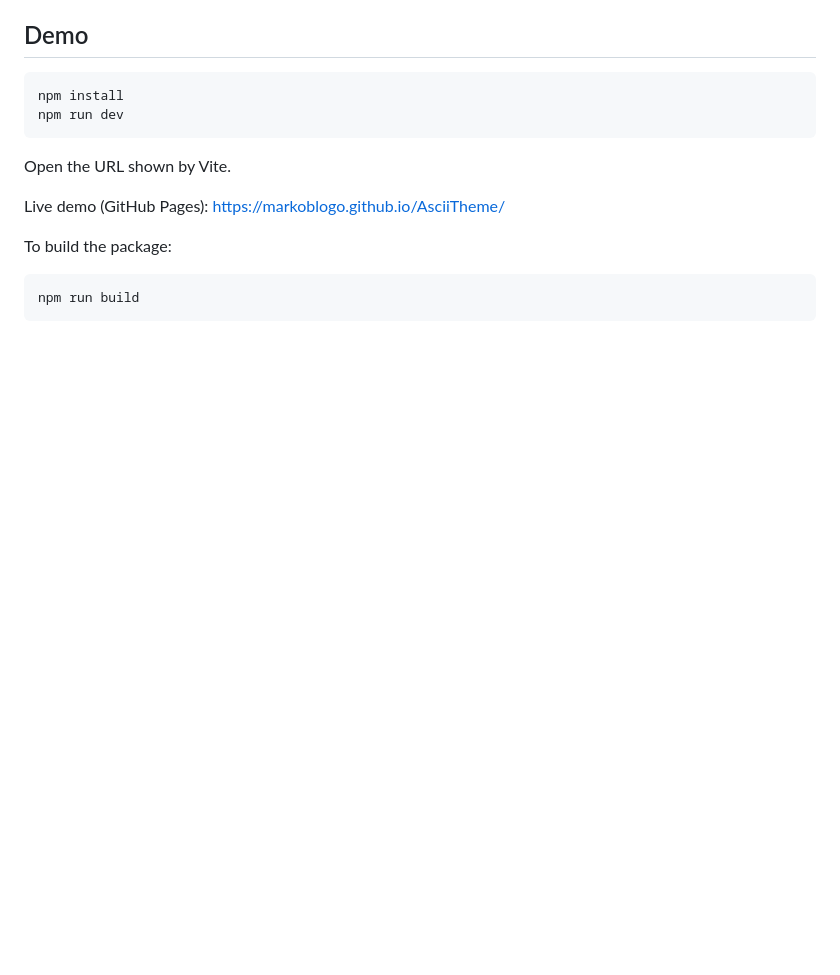
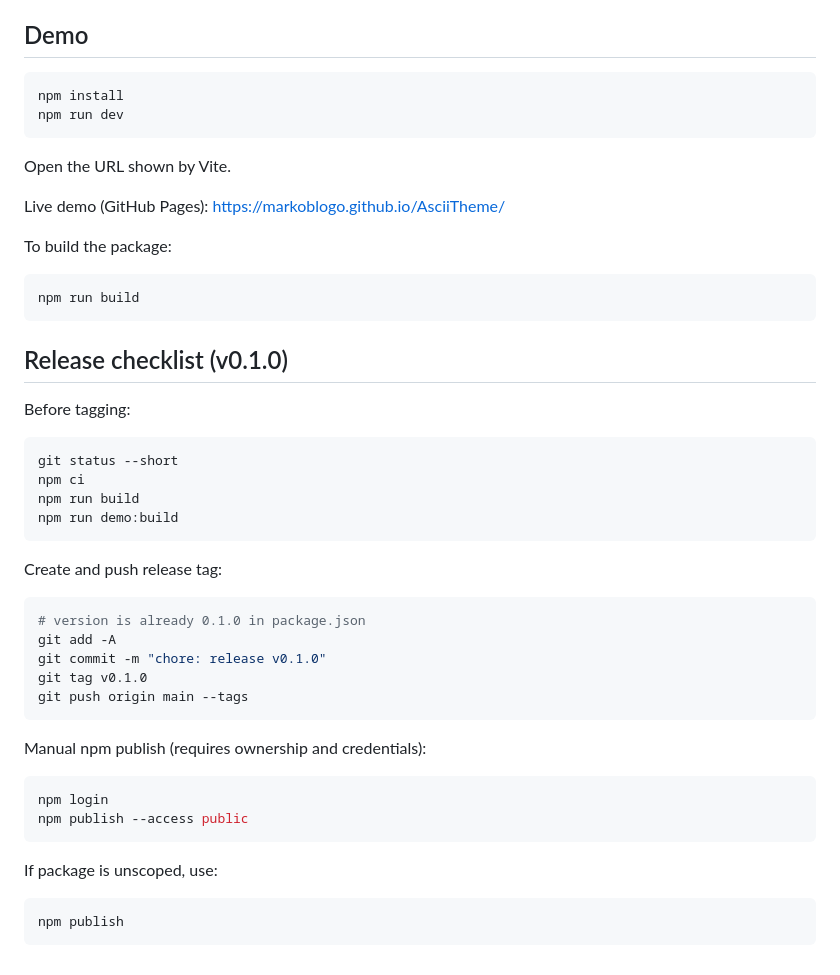
Before and after one commit to markoblogo/AsciiTheme, a Markdown page: README.md, the part around the change. Drawn GitHub-style; blank space fills up the shorter version.

Commit message:
chore: prepare v0.1.0

````diff
--- a/README.md
+++ b/README.md
@@ -156,3 +156,37 @@ To build the package:
 ```bash
 npm run build
 ```
+
+## Release checklist (v0.1.0)
+
+Before tagging:
+
+```bash
+git status --short
+npm ci
+npm run build
+npm run demo:build
+```
+
+Create and push release tag:
+
+```bash
+# version is already 0.1.0 in package.json
+git add -A
+git commit -m "chore: release v0.1.0"
+git tag v0.1.0
+git push origin main --tags
+```
+
+Manual npm publish (requires ownership and credentials):
+
+```bash
+npm login
+npm publish --access public
+```
+
+If package is unscoped, use:
+
+```bash
+npm publish
+```
````
Also changed, not shown: CHANGELOG.md (added, +9 -0 lines).
